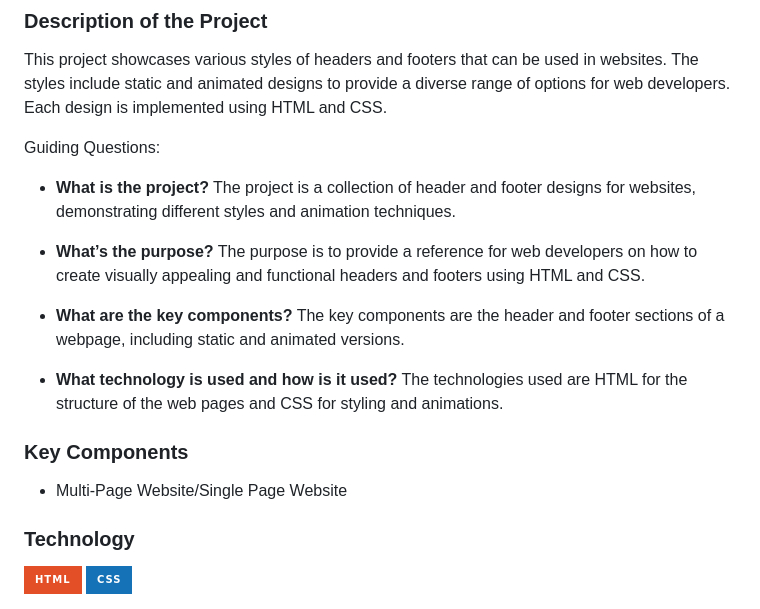
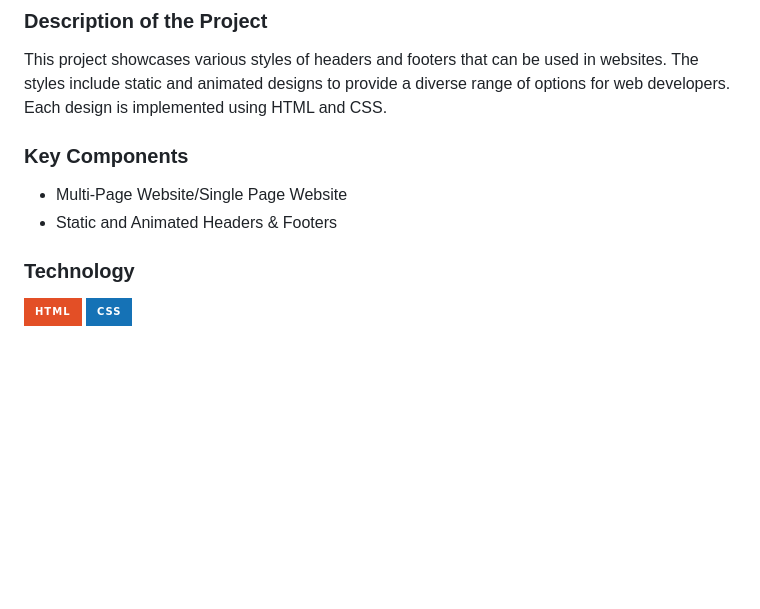
Before and after one commit to francinejace/WD-Seatwork-3, a Markdown page: readme.md, the part around the change. Rendered like a GitHub page; badges without logos; blank space fills up the shorter version.

Commit message:
docs(readme): updated readme information

```diff
--- a/readme.md
+++ b/readme.md
@@ -47,22 +47,10 @@
 
 This project showcases various styles of headers and footers that can be used in websites. The styles include static and animated designs to provide a diverse range of options for web developers. Each design is implemented using HTML and CSS.
 
-Guiding Questions:
-- **What is the project?**
-  The project is a collection of header and footer designs for websites, demonstrating different styles and animation techniques.
-
-- **What’s the purpose?**
-  The purpose is to provide a reference for web developers on how to create visually appealing and functional headers and footers using HTML and CSS.
-
-- **What are the key components?**
-  The key components are the header and footer sections of a webpage, including static and animated versions.
-
-- **What technology is used and how is it used?**
-  The technologies used are HTML for the structure of the web pages and CSS for styling and animations.
-
 ### Key Components
 
 - Multi-Page Website/Single Page Website
+- Static and Animated Headers & Footers
 
 ### Technology
 
```
